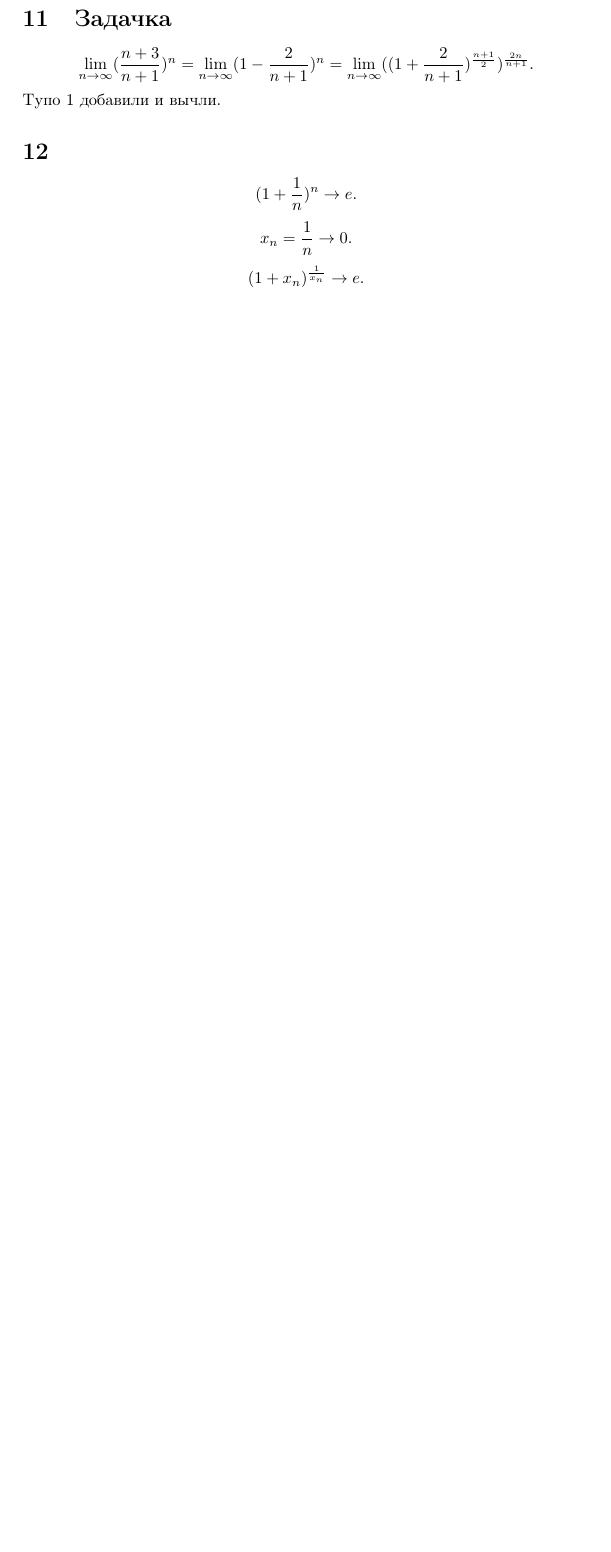
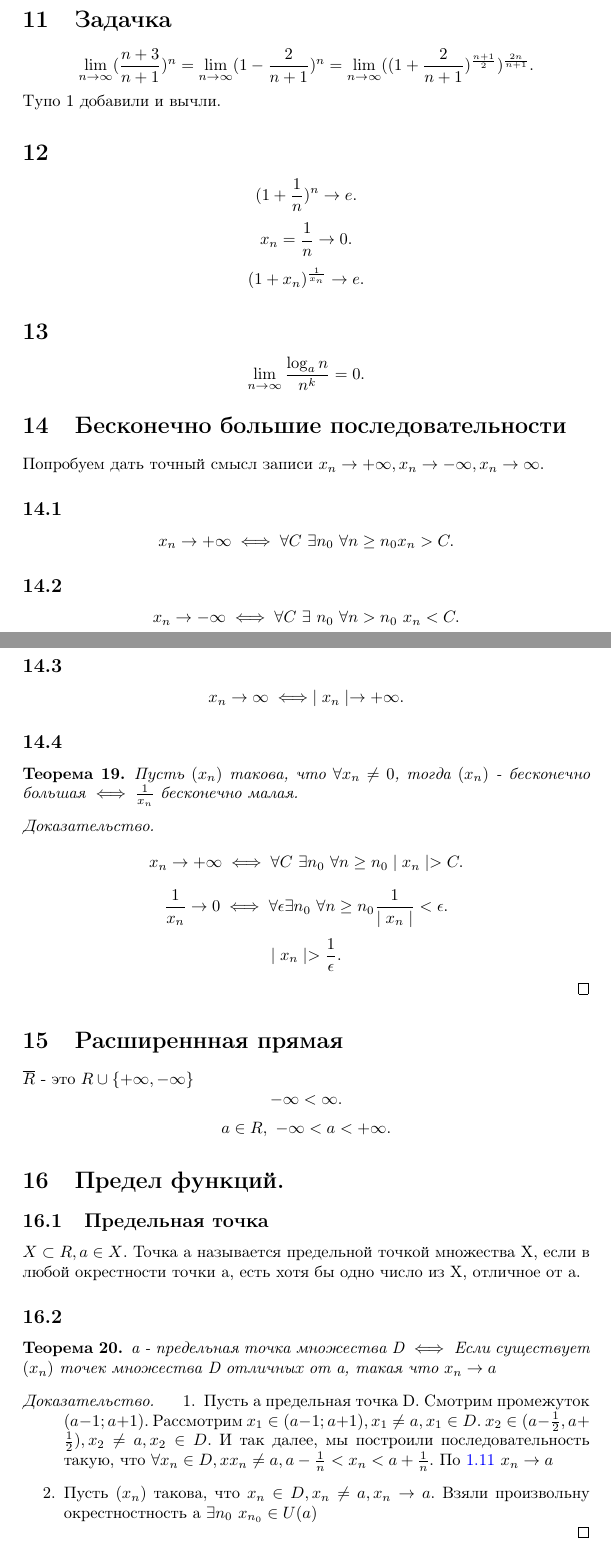
Before and after one commit to AlexanderTitilin/unecon, a LaTeX document (matan_lectures.tex): part of page 10 of 10 before the commit and two parts of pages 11 and 12 of 13 after it, the two joined at a grey line, cut so that both start at the same text, the shorter picture padded with empty space. The pictures show the PDF file matan_lectures.pdf that the author committed with the source.

Commit message:
hui govno

```diff
--- a/matan_lectures.tex
+++ b/matan_lectures.tex
@@ -504,3 +504,12 @@ x_n = \frac{1}{n} \to 0
 \[
     (1 + x_n)^{\frac{1}{x_n}} \to e
 .\]
+\section{}
+\[
+    \lim_{n \to \infty} \frac{\log_{a}{n}}{n^k} = 0
+.\]
+\section{Бесконечно большие последовательности}
+Попробуем дать точный смысл записи $x_n \to + \infty, x_n \to -\infty,x_n \to \infty$.
+\subsection{}
+\[
+x_n \to +\infty \iff \e \forall C ~ \exists n_0 ~ \forall n \ge  n_0 x_n > C
@@ -506,0 +523,8 @@ x_n = \frac{1}{n} \to 0
+x_n \to \infty \iff \mid x_n \mid \to + \infty
+.\]
+\subsection{}
+\begin{theorem}
+    Пусть $(x_n)$ такова, что  $\forall x_n \neq 0$, тогда $(x_n)$ - бесконечно большая
+     $\iff \frac{1}{x_n}$ бесконечно малая.
+\end{theorem}
+\begin{proof}
@@ -506,0 +547,19 @@ x_n = \frac{1}{n} \to 0
+a \in \mathbb{R} , ~ -\infty < a < +\infty
+.\]
+\section{Предел функций.}
+\subsection{Предельная точка}
+$X \subset \mathbb{R}, a \in X$. Точка а называется предельной точкой множества X, если в любой окрестности точки а, есть хотя бы одно число из X, отличное от а.
+\subsection{}
+\begin{theorem}
+    a - предельная точка множества D $\iff$ Если существует  $(x_n)$ точек множества D
+    отличных от а, такая что $x_n \to a$
+\end{theorem}
+\begin{proof}
+    \begin{enumerate}
+        \item Пусть а предельная точка D.
+            Смотрим промежуток $(a-1;a+1)$. Рассмотрим  $x_1 \in (a-1;a+1),x_1 \neq a, x_1 \in D$. $
+            x_2 \in (a - \frac{1}{2},a + \frac{1}{2}), x_2 \neq a , x_2 \in D$. И так далее, мы построили последовательность такую, что $\forall x_n \in D,x x_n \neq a, a - \frac{1}{n} < x_n < a + \frac{1}{n}$. По \ref{menti} $x_n \to a$
+            \item
+                Пусть  $(x_n)$ такова, что  $x_n \in D,x_n \neq a, x_n \to a$. Взяли произвольну окрестностность а $\exists n_0  ~ x_{n_0} \in U(a)$
+    \end{enumerate}
+\end{proof}
@@ -506,0 +569,7 @@ x_n = \frac{1}{n} \to 0
+Возьмем за  $D = [0;1) \cup \{2\}$.
+\subsection{Определение предела функции}
+Пусть $f : D \to \mathbb{R}$, а - предельная точка множества D. Число A называется пределом функции f в точке a,
+если $\forall (x_n)$
+\[
+\begin{cases}
+    \forall x_n \neq a\\
```
Also changed, not shown: matan_lectures.pdf, matan_lectures.tex (33 more changed lines).
